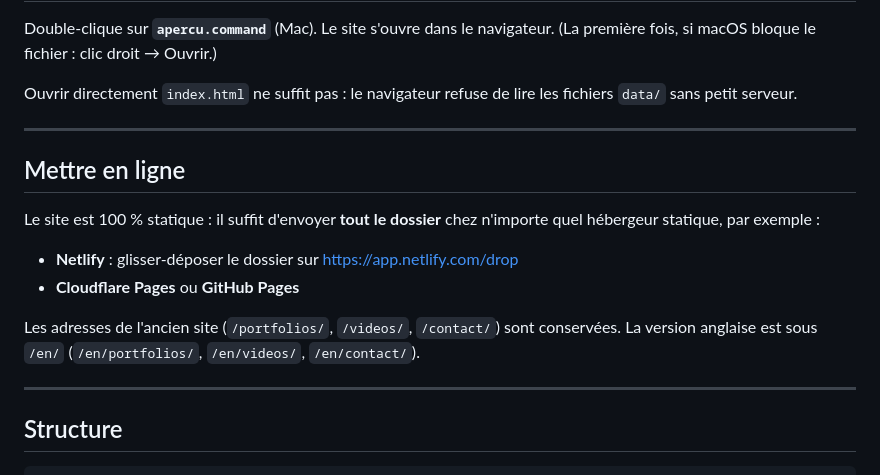
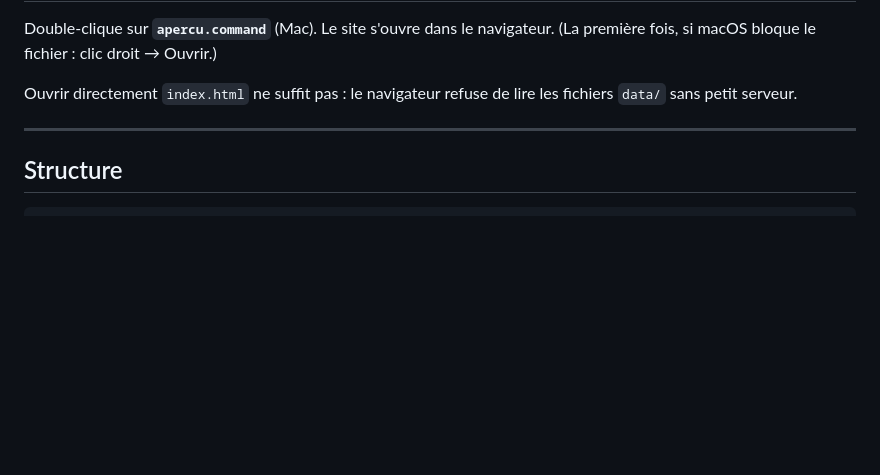
Before and after one commit to emirgc/yd, a Markdown page: README.md, the part around the change. Drawn GitHub-style; blank space fills up the shorter version.

````diff
--- a/LISEZMOI.md
+++ b/README.md
@@ -74,18 +74,6 @@ Ouvrir directement `index.html` ne suffit pas : le navigateur refuse de lire les
 
 ---
 
-## Mettre en ligne
-
-Le site est 100 % statique : il suffit d'envoyer **tout le dossier** chez n'importe quel hébergeur statique, par exemple :
-
-- **Netlify** : glisser-déposer le dossier sur https://app.netlify.com/drop
-- **Cloudflare Pages** ou **GitHub Pages**
-
-Les adresses de l'ancien site (`/portfolios/`, `/videos/`, `/contact/`) sont conservées.
-La version anglaise est sous `/en/` (`/en/portfolios/`, `/en/videos/`, `/en/contact/`).
-
----
-
 ## Structure
 
 ```
````
